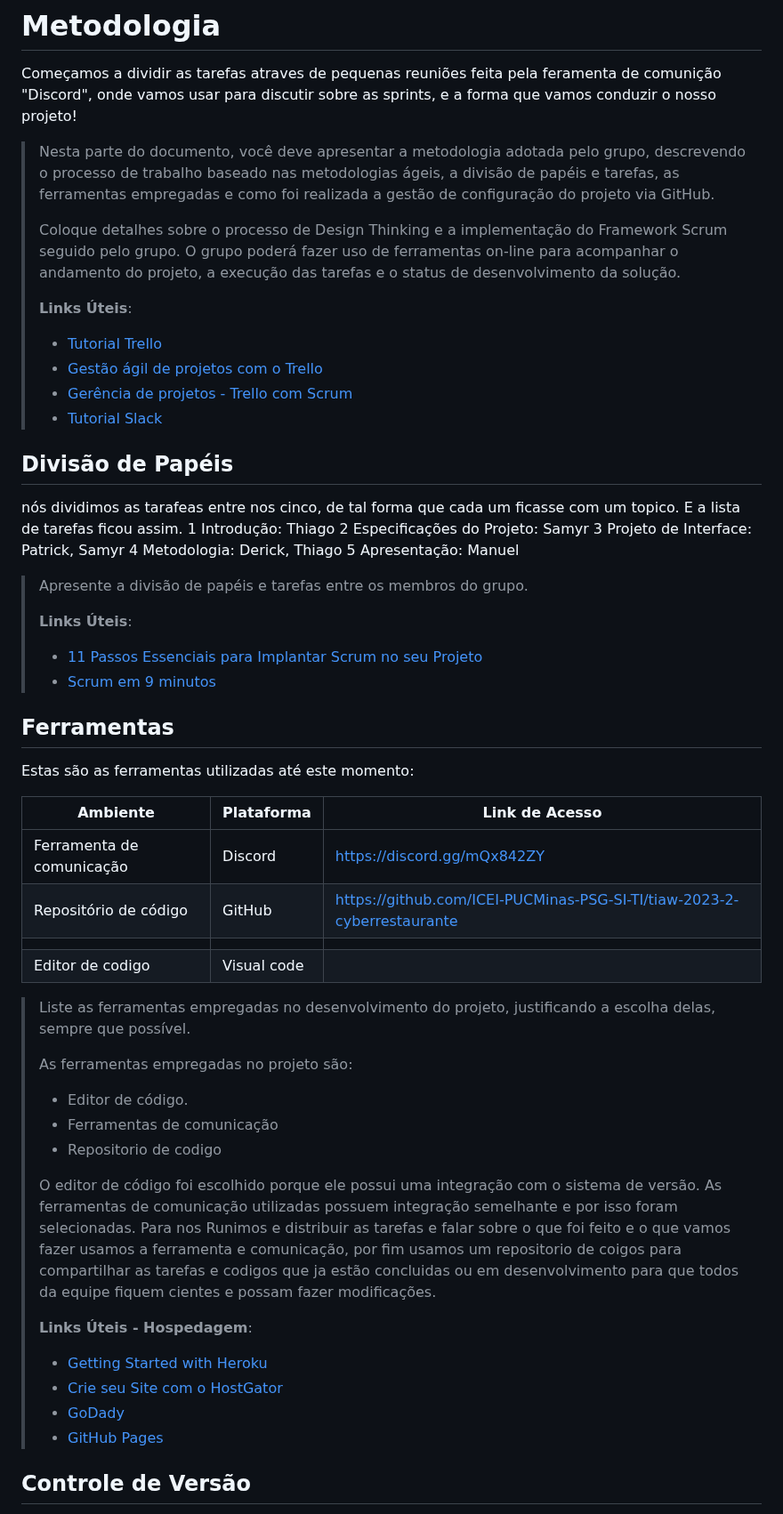
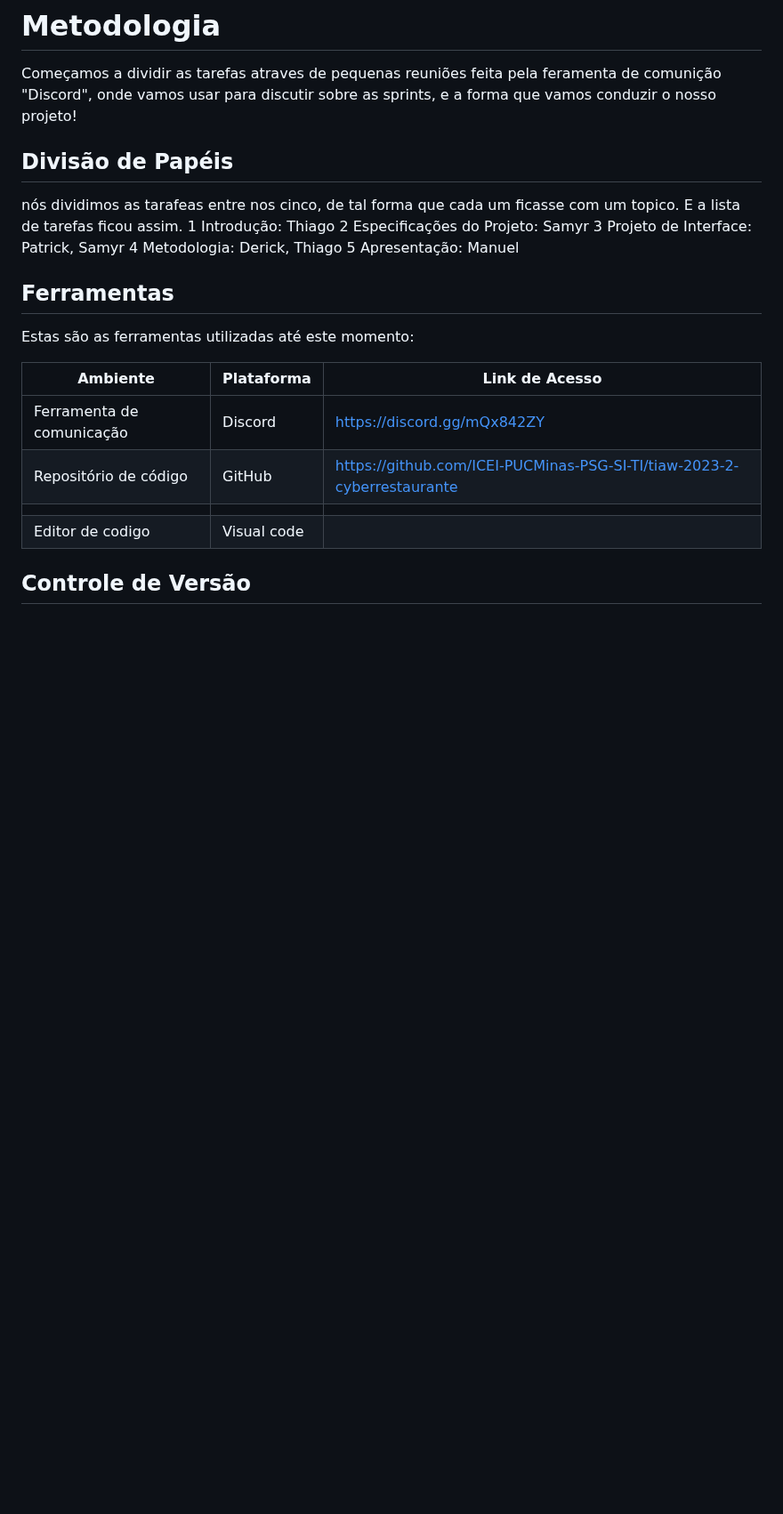
Before and after one commit to ICEI-PUCMinas-PSG-SI-TI/tiaw-2023-2-cyberrestaurante, a Markdown page: docs/relatorio/Relatorio Tecnico - TEMPLATE.md, the part around one of its changes. Shown at 89% size. Rendered like a GitHub page; blank space fills up the shorter version.

```diff
--- a/docs/relatorio/Relatorio Tecnico - TEMPLATE.md
+++ b/docs/relatorio/Relatorio Tecnico - TEMPLATE.md
@@ -279,22 +279,6 @@ O projeto está restrito pelos itens apresentados na tabela a seguir.
 
 Começamos a dividir as tarefas atraves de pequenas reuniões feita pela feramenta de comunição "Discord", onde vamos usar para discutir sobre as sprints, e a forma que vamos conduzir o nosso projeto!
 
-> Nesta parte do documento, você deve apresentar a metodologia
-> adotada pelo grupo, descrevendo o processo de trabalho baseado nas metodologias ágeis,
-> a divisão de papéis e tarefas, as ferramentas empregadas e como foi realizada a
-> gestão de configuração do projeto via GitHub.
->
-> Coloque detalhes sobre o processo de Design Thinking e a implementação do Framework Scrum seguido
-> pelo grupo. O grupo poderá fazer uso de ferramentas on-line para acompanhar
-> o andamento do projeto, a execução das tarefas e o status de desenvolvimento
-> da solução.
->
-> **Links Úteis**:
-> - [Tutorial Trello](https://trello.com/b/8AygzjUA/tutorial-trello)
-> - [Gestão ágil de projetos com o Trello](https://www.youtube.com/watch?v=1o9BOMAKBRE)
-> - [Gerência de projetos - Trello com Scrum](https://www.youtube.com/watch?v=DHLA8X_ujwo)
-> - [Tutorial Slack](https://slack.com/intl/en-br/)
-
 ## Divisão de Papéis
 
 
@@ -305,11 +289,6 @@ nós dividimos as tarafeas entre nos cinco, de tal forma que cada um ficasse com
 4 Metodologia: Derick, Thiago
 5 Apresentação: Manuel
 
-> Apresente a divisão de papéis e tarefas entre os membros do grupo.
->
-> **Links Úteis**:
-> - [11 Passos Essenciais para Implantar Scrum no seu Projeto](https://mindmaster.com.br/scrum-11-passos/)
-> - [Scrum em 9 minutos](https://www.youtube.com/watch?v=XfvQWnRgxG0)
 
 
 ## Ferramentas
@@ -323,28 +302,6 @@ Estas são as ferramentas utilizadas até este momento:
 | |  |   |
 |Editor de codigo | Visual code |  |
 
->
-> Liste as ferramentas empregadas no desenvolvimento do
-> projeto, justificando a escolha delas, sempre que possível.
->
-> As ferramentas empregadas no projeto são:
->
-> - Editor de código.
-> - Ferramentas de comunicação
-> - Repositorio de codigo
->
->
-> O editor de código foi escolhido porque ele possui uma integração com o
-> sistema de versão. As ferramentas de comunicação utilizadas possuem
-> integração semelhante e por isso foram selecionadas. Para nos Runimos e distribuir as tarefas e falar sobre o que foi feito e o que vamos fazer usamos a ferramenta e comunicação, por fim usamos um repositorio de coigos para compartilhar as tarefas e codigos que ja estão concluidas ou em desenvolvimento para que todos da equipe fiquem cientes e possam fazer modificações.
->
->
-> **Links Úteis - Hospedagem**:
-> - [Getting Started with Heroku](https://devcenter.heroku.com/start)
-> - [Crie seu Site com o HostGator](https://www.hostgator.com.br/como-publicar-seu-site)
-> - [GoDady](https://br.godaddy.com/how-to)
-> - [GitHub Pages](https://pages.github.com/)
-
 ## Controle de Versão
 
 As tags, commits e branchs são gerenciadas por um aviso de cada integrante antes de ser alterado ou feito algo no repositorio, atraves de menssagem ou pela reunião remota, apenas um por vez pode fazer as alteraçoes.
```
Also changed, not shown: other parts of docs/relatorio/Relatorio Tecnico - TEMPLATE.md (+0 -31 lines).
